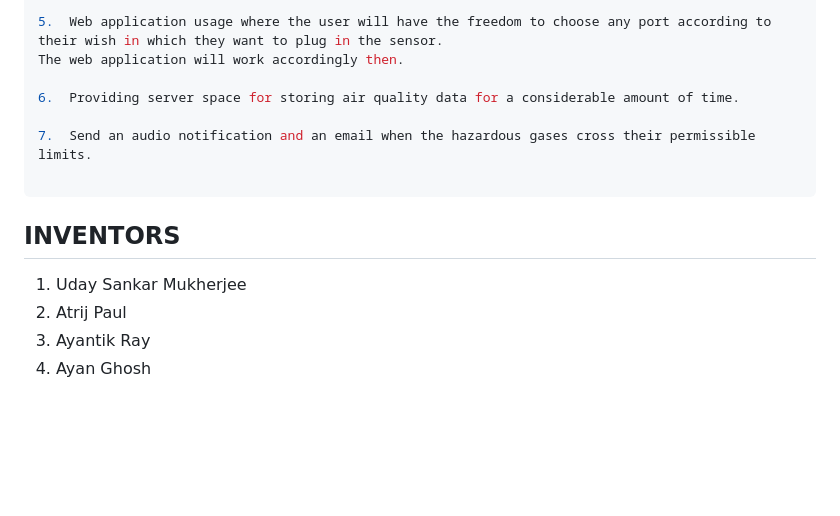
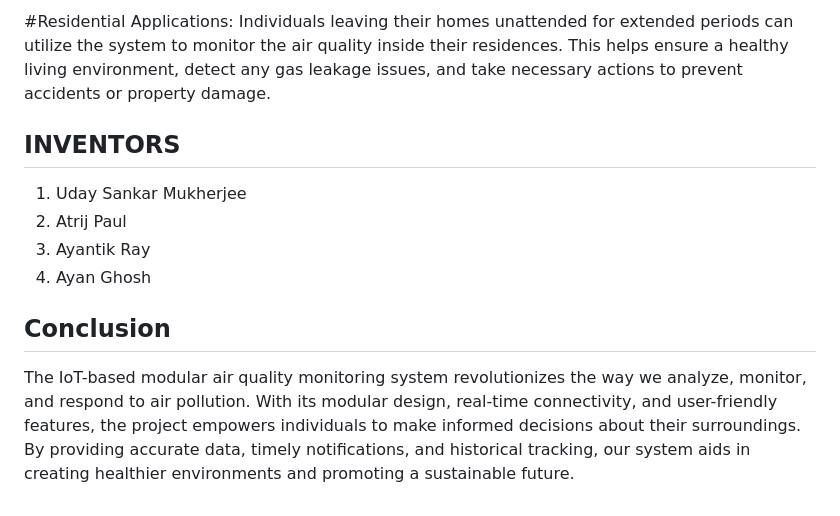
Before and after one commit to Atrij-Paul/AERO, a Markdown page: README.md, the part around one of its changes. Drawn GitHub-style; blank space fills up the shorter version.

````diff
--- a/README.md
+++ b/README.md
@@ -36,16 +56,12 @@ FIG4: It displays our mobile application, pins, notification setup, email setup
 
-5.	Web application usage where the user will have the freedom to choose any port according to their wish in which they want to plug in the sensor.
-The web application will work accordingly then.
-
-6.	Providing server space for storing air quality data for a considerable amount of time.
-
-7.	Send an audio notification and an email when the hazardous gases cross their permissible limits.
-
-```
+#Residential Applications:
+Individuals leaving their homes unattended for extended periods can utilize the system to monitor the air quality inside their residences. This helps ensure a healthy living environment, detect any gas leakage issues, and take necessary actions to prevent accidents or property damage.
 
 ## INVENTORS
-
 1)	Uday Sankar Mukherjee
 2)	Atrij Paul
 3)	Ayantik Ray
 4)	Ayan Ghosh
+
+## Conclusion
+The IoT-based modular air quality monitoring system revolutionizes the way we analyze, monitor, and respond to air pollution. With its modular design, real-time connectivity, and user-friendly features, the project empowers individuals to make informed decisions about their surroundings. By providing accurate data, timely notifications, and historical tracking, our system aids in creating healthier environments and promoting a sustainable future.
````
Also changed, not shown: other parts of README.md (+33 -13 lines).
